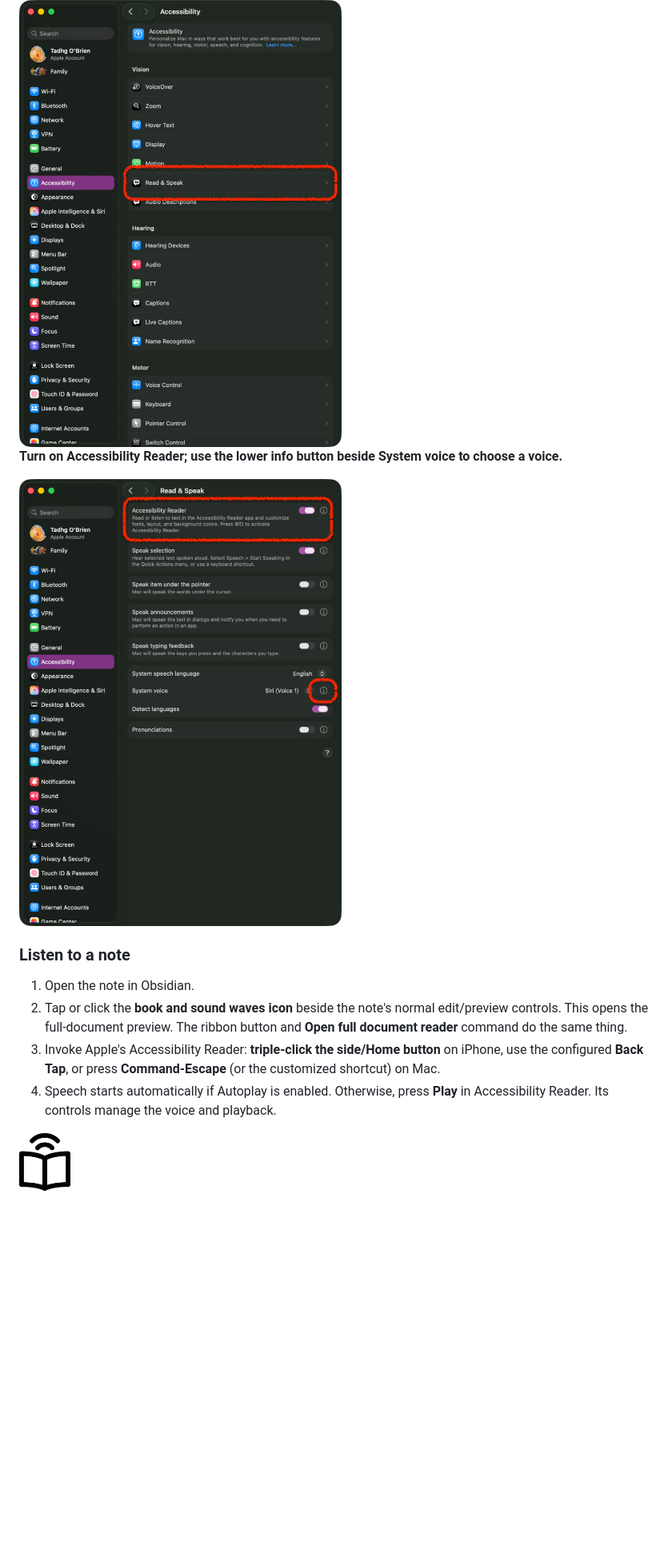
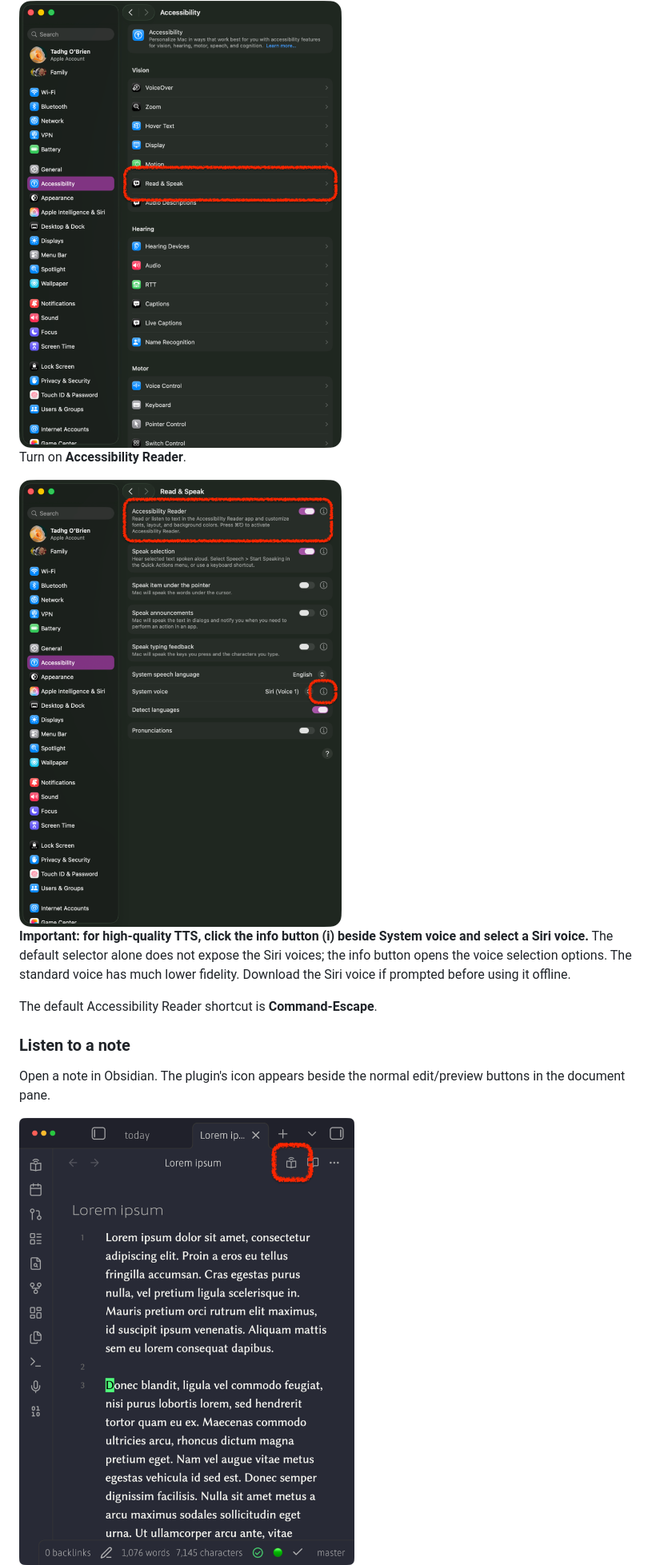
Before and after one commit to tigger-developer/ios-tts, a Markdown page: README.md, the part around the change printed below. Shown: that part at 80% size. GitHub-like rendering; folded sections open; blank space fills up the shorter version.

```diff
--- a/README.md
+++ b/README.md
@@ -74,5 +49,5 @@ open **Settings > Accessibility > Touch > Back Tap** and set **Double Tap** to
 
 <img src="docs/images/setup/mac-read-and-speak.png" alt="macOS Accessibility settings with Read & Speak highlighted" width="480">
 
-**Turn on Accessibility Reader; use the lower info button beside System voice to choose a voice.**
+Turn on **Accessibility Reader**.
 
@@ -80,17 +55,16 @@ open **Settings > Accessibility > Touch > Back Tap** and set **Double Tap** to
 
-</details>
+**Important: for high-quality TTS, click the info button (i) beside System voice
+and select a Siri voice.** The default selector alone does not expose the Siri
+voices; the info button opens the voice selection options. The standard voice
+has much lower fidelity. Download the Siri voice if prompted before using it
+offline.
+
+The default Accessibility Reader shortcut is **Command-Escape**.
 
 ### Listen to a note
 
-1. Open the note in Obsidian.
-2. Tap or click the **book and sound waves icon** beside the note's normal
-   edit/preview controls. This opens the full-document preview. The ribbon
-   button and **Open full document reader** command do the same thing.
-3. Invoke Apple's Accessibility Reader: **triple-click the side/Home button**
-   on iPhone, use the configured **Back Tap**, or press **Command-Escape**
-   (or the customized shortcut) on Mac.
-4. Speech starts automatically if Autoplay is enabled. Otherwise, press
-   **Play** in Accessibility Reader. Its controls manage the voice and playback.
+Open a note in Obsidian. The plugin's icon appears beside the normal edit/preview
+buttons in the document pane.
 
-<img src="docs/images/setup/reader-icon.png" alt="Full-document preview button: an open book with sound waves" width="64">
+<img src="docs/images/setup/obsidian-note-toolbar.png" alt="Obsidian note toolbar with the plugin button highlighted beside the edit and preview controls" width="560">
 
```
Also changed, not shown: other parts of README.md (+27 -42 lines), docs/native-testing.md (+5 -5 lines), docs/reader-help.md (+32 -38 lines), docs/images/setup/ios-tts-acc.png (added), 5 other files.
